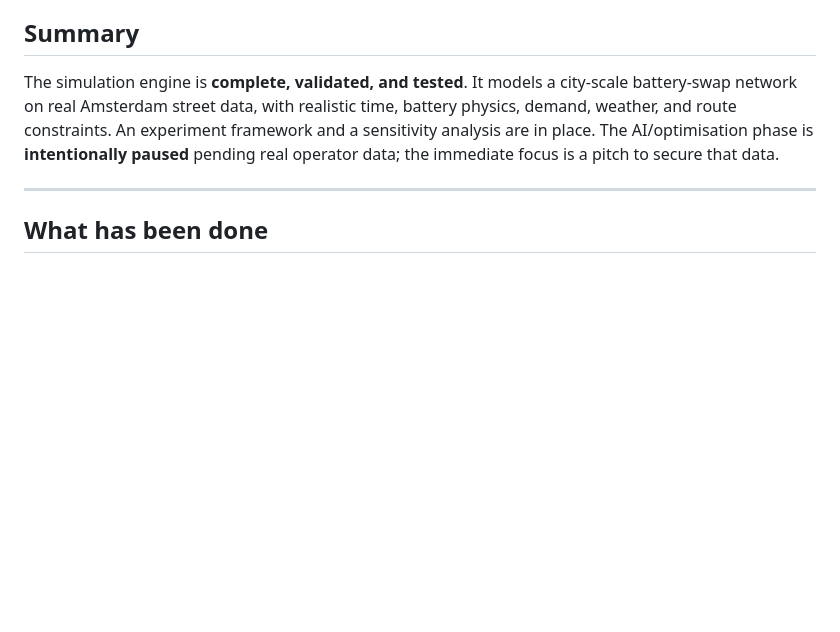
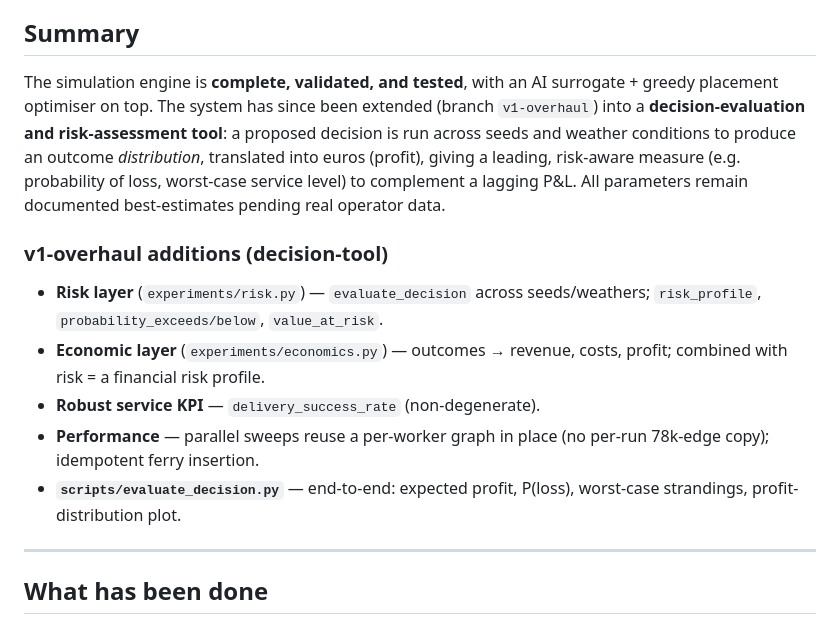
Before and after one commit to l-battle/E-Bike-Battery-Network-Simulation, a Markdown page: docs/status_report.md, the part around one of its changes. GitHub-like rendering; blank space fills up the shorter version.

Commit message:
v1-overhaul: update status report for the decision-tool extension
Document the risk + economic layers, robust service KPI, parallel-sweep
performance fix, and the evaluate_decision script.

Co-Authored-By: Claude Opus 4.8 <noreply@anthropic.com>

```diff
--- a/docs/status_report.md
+++ b/docs/status_report.md
@@ -4,12 +4,25 @@ _Last updated: 2026-06-06_
 
 ## Summary
 
-The simulation engine is **complete, validated, and tested**. It models a
-city-scale battery-swap network on real Amsterdam street data, with realistic
-time, battery physics, demand, weather, and route constraints. An experiment
-framework and a sensitivity analysis are in place. The AI/optimisation phase is
-**intentionally paused** pending real operator data; the immediate focus is a
-pitch to secure that data.
+The simulation engine is **complete, validated, and tested**, with an AI
+surrogate + greedy placement optimiser on top. The system has since been
+extended (branch `v1-overhaul`) into a **decision-evaluation and
+risk-assessment tool**: a proposed decision is run across seeds and weather
+conditions to produce an outcome *distribution*, translated into euros
+(profit), giving a leading, risk-aware measure (e.g. probability of loss,
+worst-case service level) to complement a lagging P&L. All parameters remain
+documented best-estimates pending real operator data.
+
+### v1-overhaul additions (decision-tool)
+- **Risk layer** (`experiments/risk.py`) — `evaluate_decision` across
+  seeds/weathers; `risk_profile`, `probability_exceeds/below`, `value_at_risk`.
+- **Economic layer** (`experiments/economics.py`) — outcomes → revenue, costs,
+  profit; combined with risk = a financial risk profile.
+- **Robust service KPI** — `delivery_success_rate` (non-degenerate).
+- **Performance** — parallel sweeps reuse a per-worker graph in place
+  (no per-run 78k-edge copy); idempotent ferry insertion.
+- **`scripts/evaluate_decision.py`** — end-to-end: expected profit, P(loss),
+  worst-case strandings, profit-distribution plot.
 
 ---
 
```
Also changed, not shown: other parts of docs/status_report.md (+1 -1 lines).
